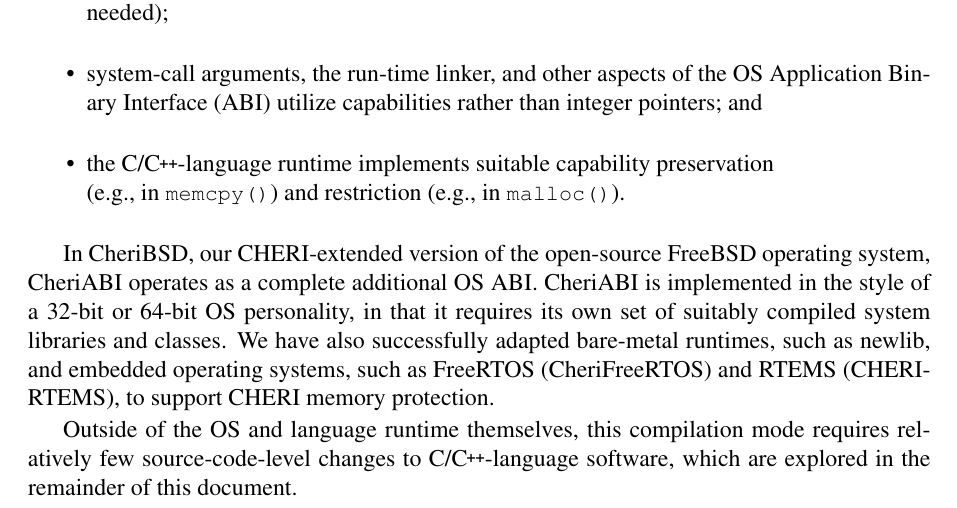
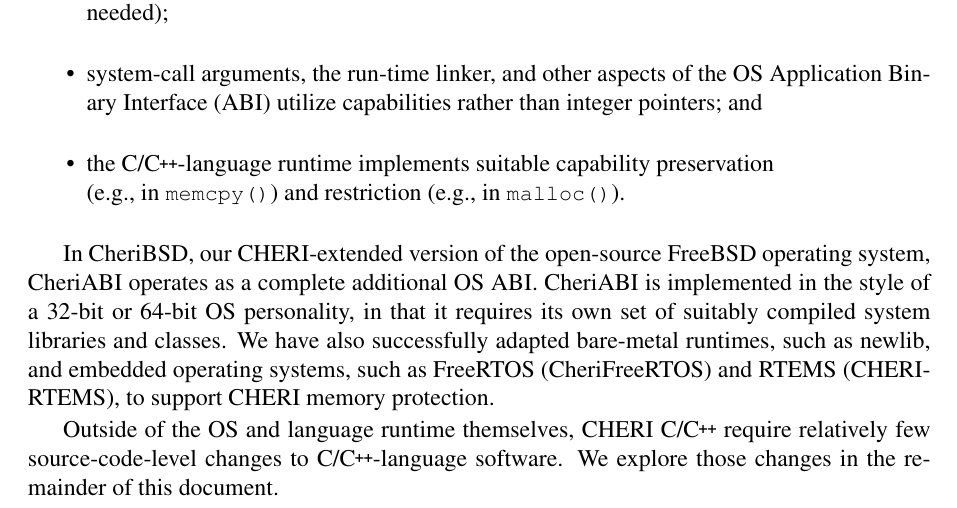
Before and after one commit to CTSRD-CHERI/cheri-c-programming, a LaTeX paper (cheri-c-programming.tex): part of page 6 of 33, cut so that both start at the same text. Compiled offline with pdfLaTeX.

Commit message:
Simplify wording, and refer to CHERI C/C++ rather than to a compilation mode.

```diff
--- a/cheri-c-programming.tex
+++ b/cheri-c-programming.tex
@@ -472,9 +472,9 @@
 embedded operating systems, such as FreeRTOS (CheriFreeRTOS) and RTEMS
 (CHERI-RTEMS), to support CHERI memory protection.
 
-Outside of the OS and language runtime themselves, this compilation mode
-requires relatively few source-code-level changes to C/\cpp{}-language software,
-which are explored in the remainder of this document.
+Outside of the OS and language runtime themselves, CHERI C/\cpp{} require
+relatively few source-code-level changes to C/\cpp{}-language software.
+We explore those changes in the remainder of this document.
 
 \subsection{Referential, spatial, and temporal safety}
 
```
